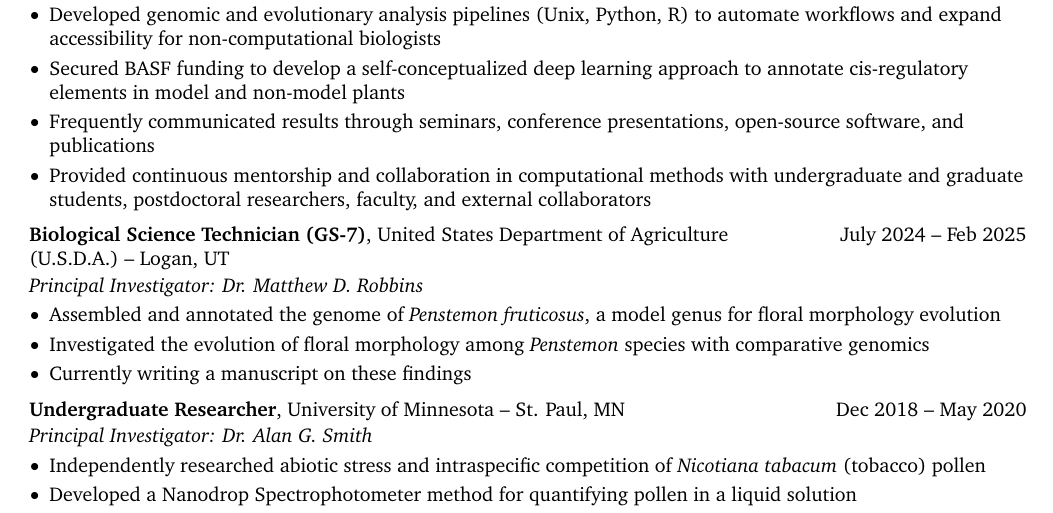
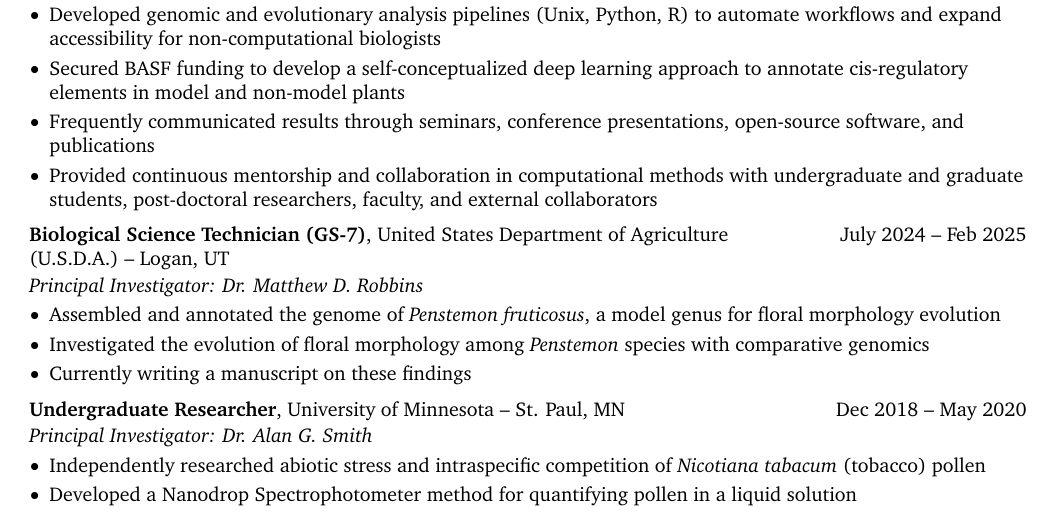
Before and after one commit to Scrumpis/Scrumpis, a LaTeX CV (CV/NAJohnsonCV.tex): part of page 1 of 4, cut so that both start at the same text. Compiled offline with pdfLaTeX.

Commit message:
Correct typo in mentorship description

```diff
--- a/CV/NAJohnsonCV.tex
+++ b/CV/NAJohnsonCV.tex
@@ -272,7 +272,7 @@
                 \item Developed genomic and evolutionary analysis pipelines (Unix, Python, R) to automate workflows and expand accessibility for non-computational biologists
                 \item Secured BASF funding to develop a self-conceptualized deep learning approach to annotate cis-regulatory elements in model and non-model plants
                 \item Frequently communicated results through seminars, conference presentations, open-source software, and publications
-                \item Provided continuous mentorship and collaboration in computational methods with undergraduate and graduate students, postdoctoral researchers, faculty, and external collaborators
+                \item Provided continuous mentorship and collaboration in computational methods with undergraduate and graduate students, post-doctoral researchers, faculty, and external collaborators
             \end{highlights}
         \end{onecolentry}
 
```
